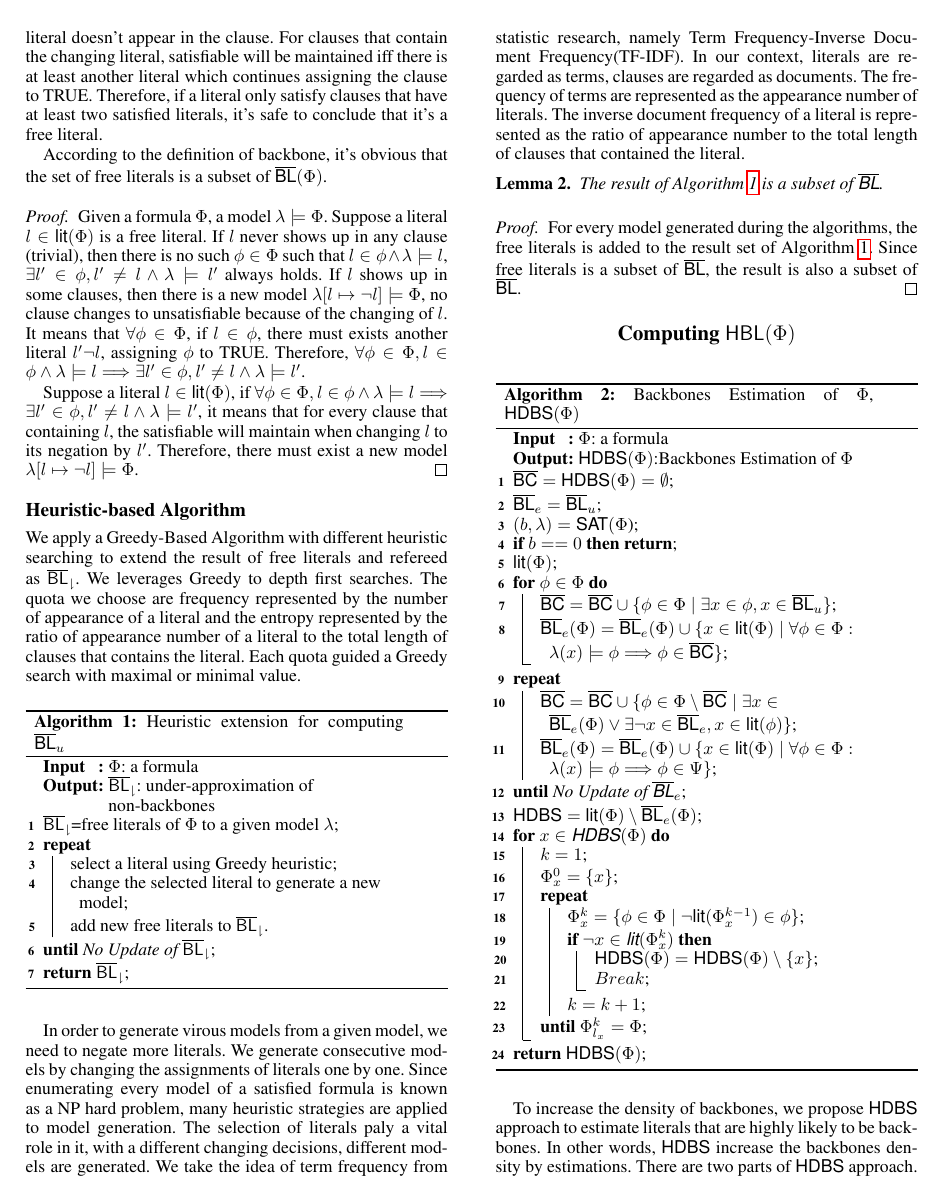
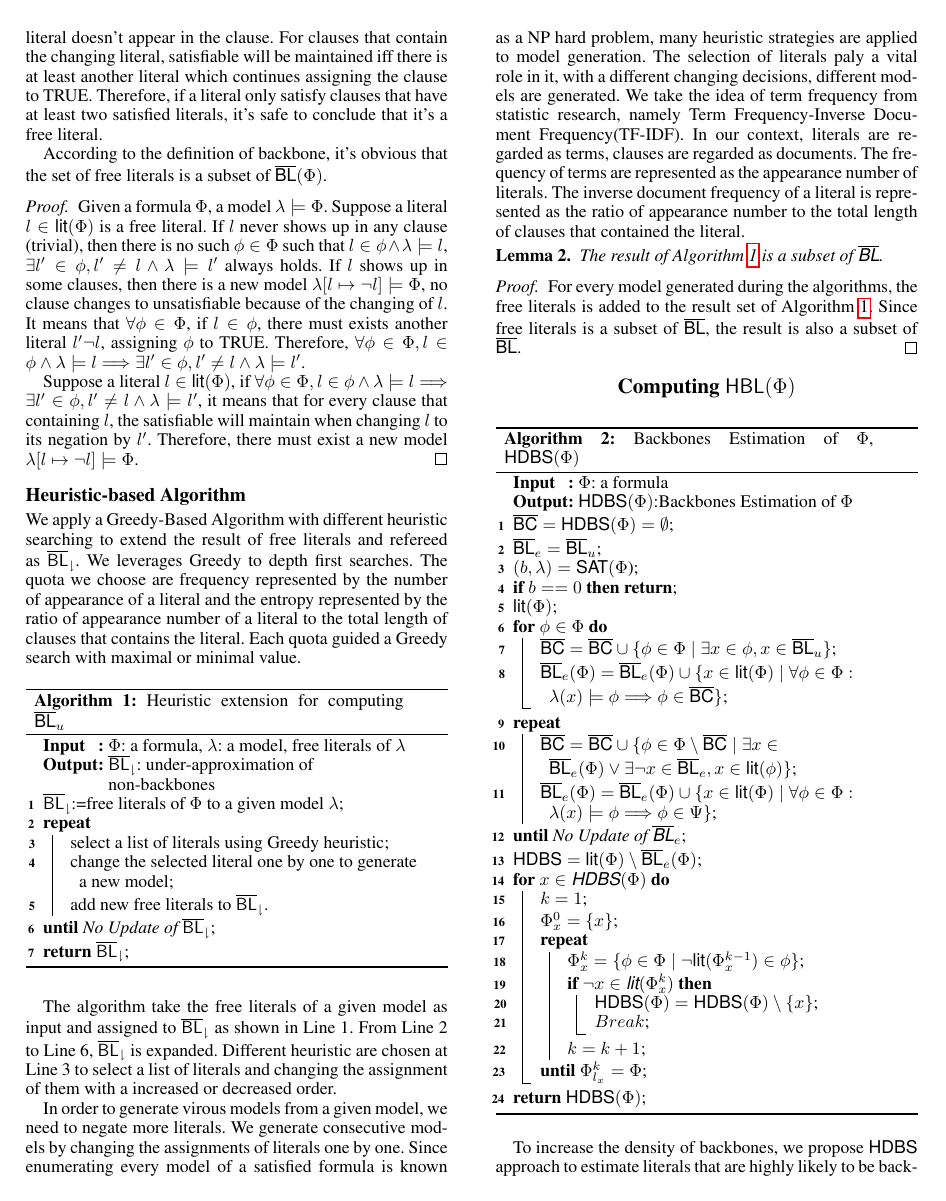
Before and after one commit to z971586668/BLC, a LaTeX paper (main-aaai.tex, which reads walg.tex): page 4 of 8. Compiled offline with pdfLaTeX.

Commit message:
add description to algorithm in heuristic based algorithm

```diff
--- a/walg.tex
+++ b/walg.tex
@@ -159,12 +159,12 @@ We apply a Greedy-Based Algorithm with different heuristic searching to extend t
 \SetKwInOut{Output}{Output}
 \SetAlgoShortEnd
 \SetFillComment
-\Input{$\Phi$: a formula}
+\Input{$\Phi$: a formula, $\lambda$: a model, free literals of $\lambda$}
 \Output{$\NBLap$: under-approximation of non-backbones}
-$\NBLap$=free literals of $\Phi$ to a given model $\lambda$\;
+$\NBLap$:=free literals of $\Phi$ to a given model $\lambda$\;
 \Repeat {No Update of $\NBLap$}{
-    select a literal using Greedy heuristic\;
-    change the selected literal to generate a new model\;
+    select a list of literals using Greedy heuristic\;
+    change the selected literal one by one to generate a new model\;
     add new free literals to $\NBLap$.
     % $\Psi=\Psi\setminus\{\phi\in\Psi,\lambda(x)\models\phi, |\{l\in\phi \mid \l\models\phi\}|=2\}$\;
     % $\Psi=\Psi\cup\{\forall\phi\in\Phi, \neg\lambda(x)\models\phi\}$\;
@@ -182,6 +182,8 @@ $\NBLap$=free literals of $\Phi$ to a given model $\lambda$\;
     %\item Let $|\Lit(\phi)|$ be the number of clauses that used in a clause $\phi\in\Phi$, let $|\Phi_{x}|$ be the total length of clauses $\phi\in\Phi$ that used $x$, i.e., $|\Phi_{x}|=\sum\{\phi\in\Phi \mid \phi\in\Phi_{x}\}$ for every literal $x\in \NBL_3(\Phi)$, select exactly one literal at each iteration of the loop such that $\max\{|\phi_{x}|\div|\Phi_{x}|\}$.
     %\item Let $|\Lit(\phi)|$ be the number of clauses that used in a clause $\phi\in\Phi$, let $|\Phi_{x}|$ be the total length of clauses $\phi\in\Phi$ that used $x$, i.e., $|\Phi_{x}|=\sum\{\phi\in\Phi \mid \phi\in\Phi_{x}\}$ for every literal $x\in \NBL_4(\Phi)$, select exactly one literal at each iteration of the loop such that $\min\{|\phi_{x}|\div|\Phi_{x}|\}$.
 % \end{enumerate}
+
+The algorithm take the free literals of a given model as input and assigned to $\NBLap$ as shown in Line 1. From Line 2 to Line 6, $\NBLap$ is expanded. Different heuristic are chosen at Line 3 to select a list of literals and changing the assignment of them with a increased or decreased order.
 
 In order to generate virous models from a given model, we need to negate more literals. We generate consecutive models by changing the assignments of literals one by one. Since enumerating every model of a satisfied formula is known as a NP hard problem, many heuristic strategies are applied to model generation. The selection of literals paly a vital role in it, with a different changing decisions, different models are generated. We take the idea of term frequency from statistic research, namely Term Frequency-Inverse Document Frequency(TF-IDF). In our context, literals are regarded as terms, clauses are regarded as documents. The frequency of terms are represented as the appearance number of literals. The inverse document frequency of a literal is represented as the ratio of appearance number to the total length of clauses that contained the literal.
 
```
